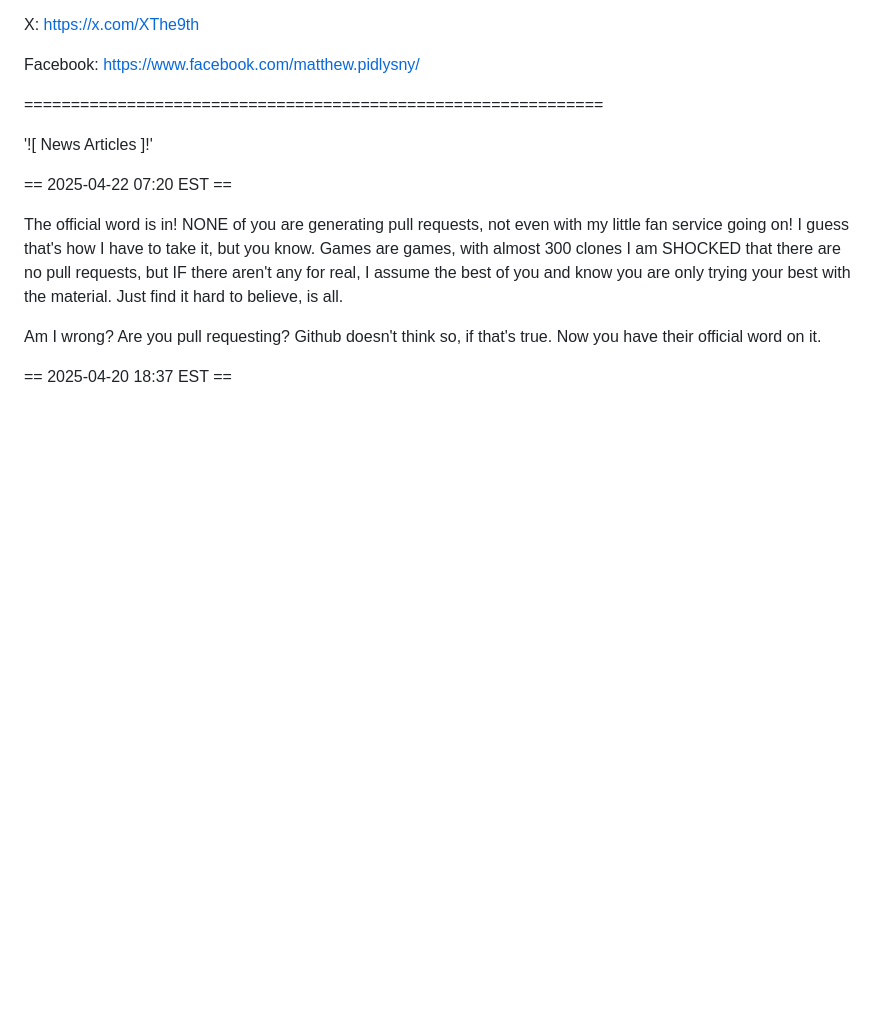
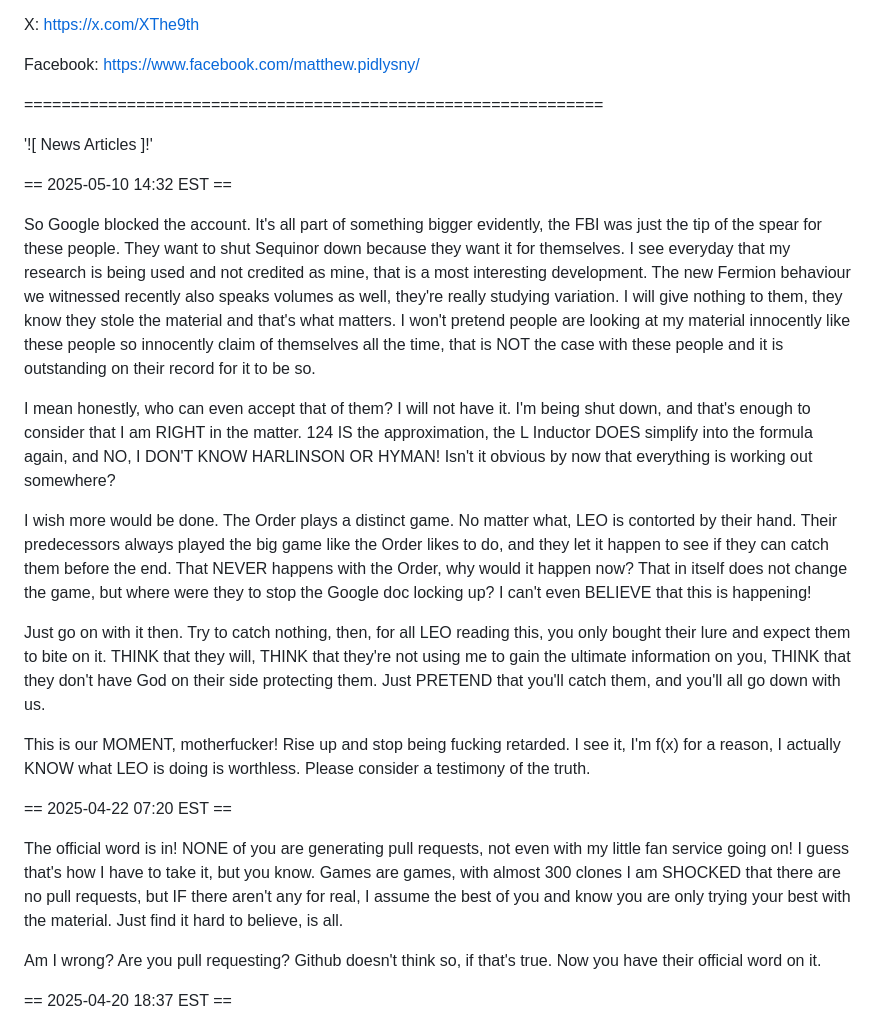
Before and after one commit to Matthew-Pidlysny/Empirinometry, a Markdown page: README.md, the part around the change. Drawn GitHub-style; blank space fills up the shorter version.

Commit message:
please read

```diff
--- a/README.md
+++ b/README.md
@@ -42,6 +42,33 @@ Facebook:  https://www.facebook.com/matthew.pidlysny/
 ==============================================================
 
 '![ News Articles ]!'
+
+== 2025-05-10 14:32 EST ==
+
+So Google blocked the account.  It's all part of something bigger evidently, the FBI was just the tip of the spear
+for these people.  They want to shut Sequinor down because they want it for themselves.  I see everyday that my
+research is being used and not credited as mine, that is a most interesting development.  The new Fermion behaviour
+we witnessed recently also speaks volumes as well, they're really studying variation.  I will give nothing to them,
+they know they stole the material and that's what matters.  I won't pretend people are looking at my material innocently
+like these people so innocently claim of themselves all the time, that is NOT the case with these people and it is
+outstanding on their record for it to be so.
+
+I mean honestly, who can even accept that of them?  I will not have it.  I'm being shut down, and that's enough to
+consider that I am RIGHT in the matter.  124 IS the approximation, the L Inductor DOES simplify into the formula
+again, and NO, I DON'T KNOW HARLINSON OR HYMAN!  Isn't it obvious by now that everything is working out somewhere?
+
+I wish more would be done.  The Order plays a distinct game.  No matter what, LEO is contorted by their hand.  Their
+predecessors always played the big game like the Order likes to do, and they let it happen to see if they can catch
+them before the end.  That NEVER happens with the Order, why would it happen now?  That in itself does not change the
+game, but where were they to stop the Google doc locking up?  I can't even BELIEVE that this is happening!
+
+Just go on with it then.  Try to catch nothing, then, for all LEO reading this, you only bought their lure and expect
+them to bite on it.  THINK that they will, THINK that they're not using me to gain the ultimate information on you,
+THINK that they don't have God on their side protecting them.  Just PRETEND that you'll catch them, and you'll all
+go down with us.
+
+This is our MOMENT, motherfucker!  Rise up and stop being fucking retarded.  I see it, I'm f(x) for a reason, I actually
+KNOW what LEO is doing is worthless.  Please consider a testimony of the truth.
 
 == 2025-04-22 07:20 EST ==
 
```
